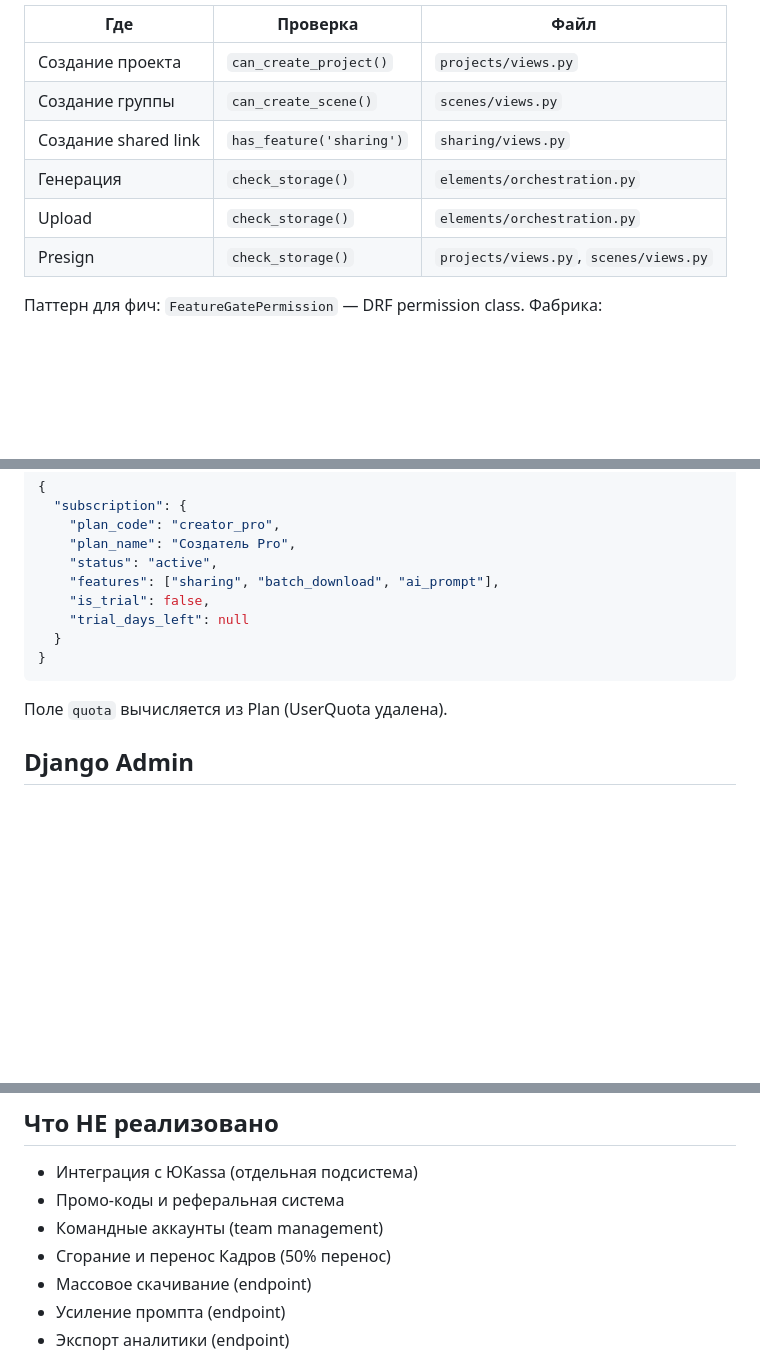
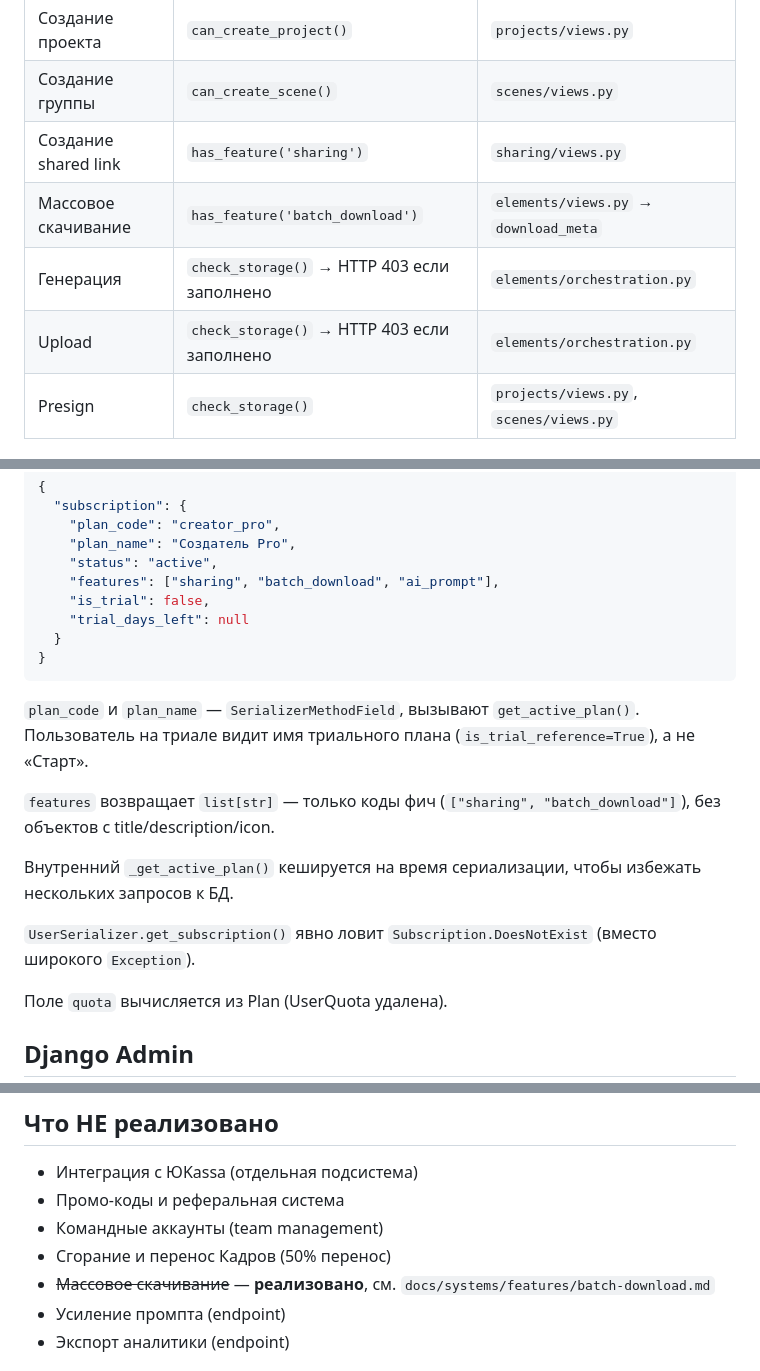
Before and after one commit to LehaCAD/Asset-Manager, a Markdown page: docs/systems/subscriptions.md, 3 parts joined by grey strips. GitHub-like rendering; blank space fills up the shorter version.

````diff
--- a/docs/systems/subscriptions.md
+++ b/docs/systems/subscriptions.md
@@ -114,8 +113,9 @@ Celery Beat не нужен — проверка при каждом обращ
 | Создание проекта | `can_create_project()` | `projects/views.py` |
 | Создание группы | `can_create_scene()` | `scenes/views.py` |
 | Создание shared link | `has_feature('sharing')` | `sharing/views.py` |
-| Генерация | `check_storage()` | `elements/orchestration.py` |
-| Upload | `check_storage()` | `elements/orchestration.py` |
+| Массовое скачивание | `has_feature('batch_download')` | `elements/views.py` → `download_meta` |
+| Генерация | `check_storage()` → HTTP 403 если заполнено | `elements/orchestration.py` |
+| Upload | `check_storage()` → HTTP 403 если заполнено | `elements/orchestration.py` |
 | Presign | `check_storage()` | `projects/views.py`, `scenes/views.py` |
 
 Паттерн для фич: `FeatureGatePermission` — DRF permission class.
@@ -142,6 +142,14 @@ Celery Beat не нужен — проверка при каждом обращ
 }
 ```
 
+`plan_code` и `plan_name` — `SerializerMethodField`, вызывают `get_active_plan()`. Пользователь на триале видит имя триального плана (`is_trial_reference=True`), а не «Старт».
+
+`features` возвращает `list[str]` — только коды фич (`["sharing", "batch_download"]`), без объектов с title/description/icon.
+
+Внутренний `_get_active_plan()` кешируется на время сериализации, чтобы избежать нескольких запросов к БД.
+
+`UserSerializer.get_subscription()` явно ловит `Subscription.DoesNotExist` (вместо широкого `Exception`).
+
 Поле `quota` вычисляется из Plan (UserQuota удалена).
 
 ## Django Admin
@@ -227,7 +301,7 @@ docker compose exec backend python manage.py test apps.subscriptions.tests -v 2
 - Промо-коды и реферальная система
 - Командные аккаунты (team management)
 - Сгорание и перенос Кадров (50% перенос)
-- Массовое скачивание (endpoint)
+- ~~Массовое скачивание~~ — **реализовано**, см. `docs/systems/features/batch-download.md`
 - Усиление промпта (endpoint)
 - Экспорт аналитики (endpoint)
 
````
Also changed, not shown: other parts of docs/systems/subscriptions.md (+80 -15 lines), 1 other file.
